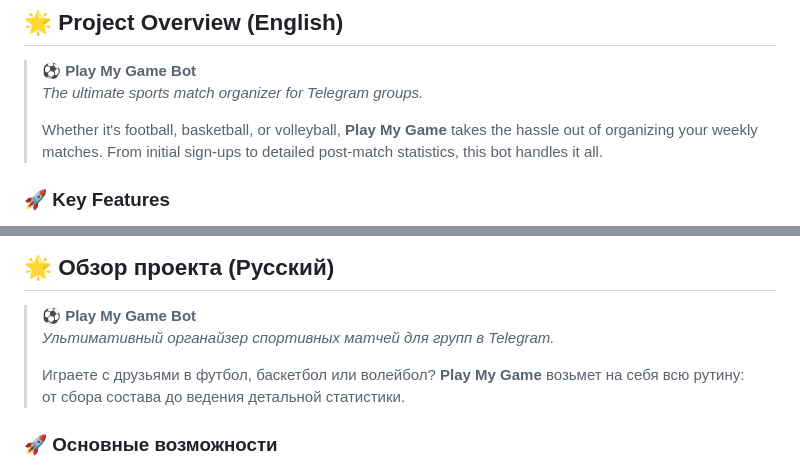
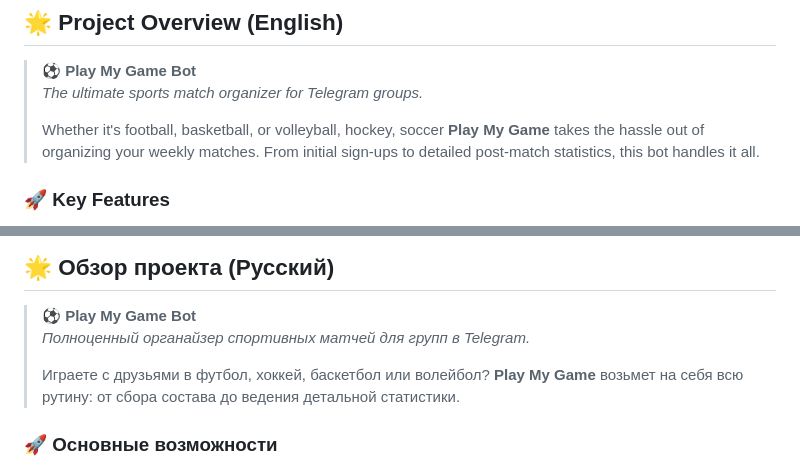
Before and after one commit to Valikazar/football_magager_bot, a Markdown page: README.md, 2 parts joined by grey strips. Drawn GitHub-style.

Commit message:
Update sports list and project description in README

```diff
--- a/README.md
+++ b/README.md
@@ -10,7 +10,7 @@
 > ⚽ **Play My Game Bot**
 > _The ultimate sports match organizer for Telegram groups._
 >
-> Whether it's football, basketball, or volleyball, **Play My Game** takes the hassle out of organizing your weekly matches. From initial sign-ups to detailed post-match statistics, this bot handles it all.
+> Whether it's football, basketball, or volleyball, hockey, soccer **Play My Game** takes the hassle out of organizing your weekly matches. From initial sign-ups to detailed post-match statistics, this bot handles it all.
 
 ### 🚀 Key Features
 - **Smart Registration**: One-click sign-ups with automated queue management for latecomers.
@@ -43,9 +43,9 @@ You can use the official bot: **[@play_mygame_bot](https://t.me/play_mygame_bot)
 ## 🌟 Обзор проекта (Русский)
 
 > ⚽ **Play My Game Bot**
-> _Ультимативный органайзер спортивных матчей для групп в Telegram._
+> _Полноценный органайзер спортивных матчей для групп в Telegram._
 >
-> Играете с друзьями в футбол, баскетбол или волейбол? **Play My Game** возьмет на себя всю рутину: от сбора состава до ведения детальной статистики.
+> Играете с друзьями в футбол, хоккей, баскетбол или волейбол? **Play My Game** возьмет на себя всю рутину: от сбора состава до ведения детальной статистики.
 
 ### 🚀 Основные возможности
 - **Умная запись**: Регистрация на игру одной кнопкой и автоматическая очередь для тех, кто не успел в основной состав.
```
